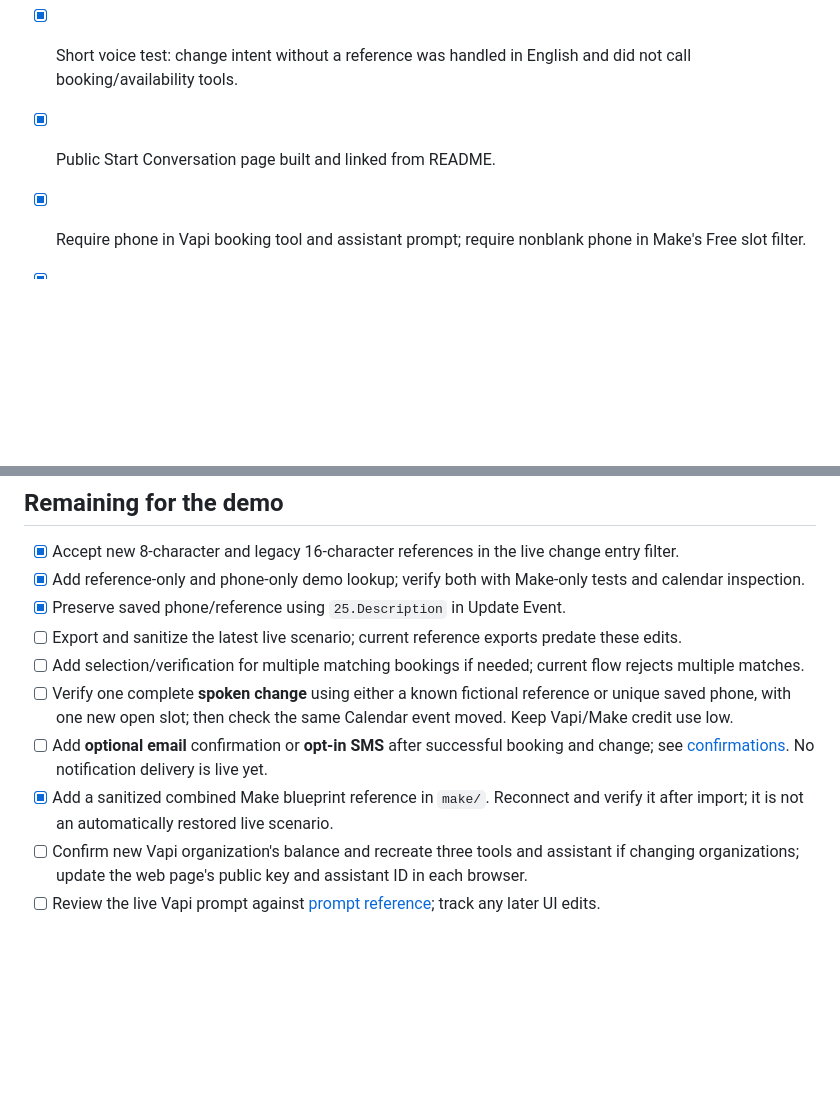
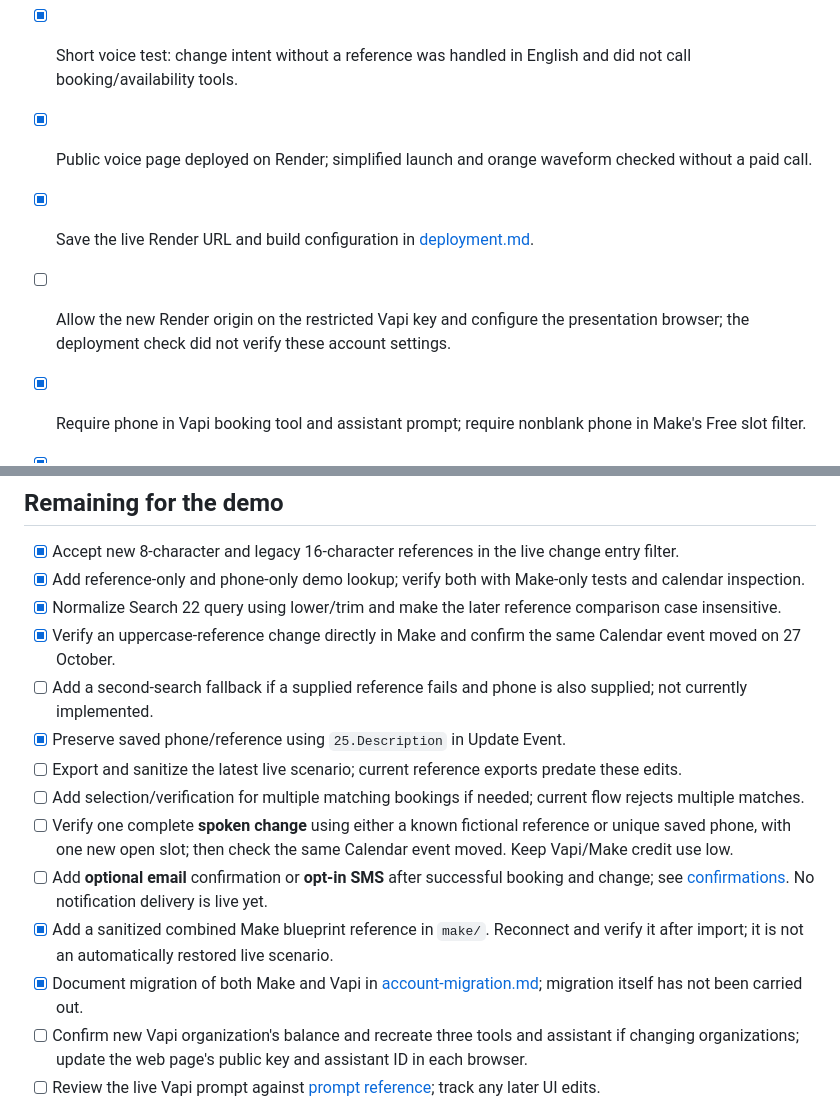
Before and after one commit to lotushub/potala-voice-reservation-demo, a Markdown page: docs/checklist.md, 2 parts joined by grey strips. GitHub-like rendering; blank space fills up the shorter version.

Commit message:
Update Render deployment, lookup fixes and migration documentation [skip render]

```diff
--- a/docs/checklist.md
+++ b/docs/checklist.md
@@ -10,7 +10,9 @@ Updated 27 October 2026. This is a demo calendar, not the restaurant's live rese
 - [x] Confirm combined Make actions with fictional data; reject Monday booking and Saturday lunch change.
 - [x] Publish Vapi assistant with German first message, English switch, multilingual transcription, and three tools for availability, booking, change.
 - [x] Short voice test: change intent without a reference was handled in English and did not call booking/availability tools.
-- [x] Public Start Conversation page built and linked from README.
+- [x] Public voice page deployed on Render; simplified launch and orange waveform checked without a paid call.
+- [x] Save the live Render URL and build configuration in [deployment.md](deployment.md).
+- [ ] Allow the new Render origin on the restricted Vapi key and configure the presentation browser; the deployment check did not verify these account settings.
 
 - [x] Require phone in Vapi booking tool and assistant prompt; require nonblank phone in Make's Free slot filter.
 - [x] Verify a missing-phone request returns `{"success":false,"reason":"phone_required"}`.
@@ -21,12 +23,16 @@ Updated 27 October 2026. This is a demo calendar, not the restaurant's live rese
 
 - [x] Accept new 8-character and legacy 16-character references in the live change entry filter.
 - [x] Add reference-only and phone-only demo lookup; verify both with Make-only tests and calendar inspection.
+- [x] Normalize Search 22 query using lower/trim and make the later reference comparison case insensitive.
+- [x] Verify an uppercase-reference change directly in Make and confirm the same Calendar event moved on 27 October.
+- [ ] Add a second-search fallback if a supplied reference fails and phone is also supplied; not currently implemented.
 - [x] Preserve saved phone/reference using `25.Description` in Update Event.
 - [ ] Export and sanitize the latest live scenario; current reference exports predate these edits.
 - [ ] Add selection/verification for multiple matching bookings if needed; current flow rejects multiple matches.
 - [ ] Verify one complete **spoken change** using either a known fictional reference or unique saved phone, with one new open slot; then check the same Calendar event moved. Keep Vapi/Make credit use low.
 - [ ] Add **optional email** confirmation or **opt-in SMS** after successful booking and change; see [confirmations](confirmations.md). No notification delivery is live yet.
 - [x] Add a sanitized combined Make blueprint reference in `make/`. Reconnect and verify it after import; it is not an automatically restored live scenario.
+- [x] Document migration of both Make and Vapi in [account-migration.md](account-migration.md); migration itself has not been carried out.
 - [ ] Confirm new Vapi organization's balance and recreate three tools and assistant if changing organizations; update the web page's public key and assistant ID in each browser.
 - [ ] Review the live Vapi prompt against [prompt reference](vapi-system-prompt.md); track any later UI edits.
 
```
